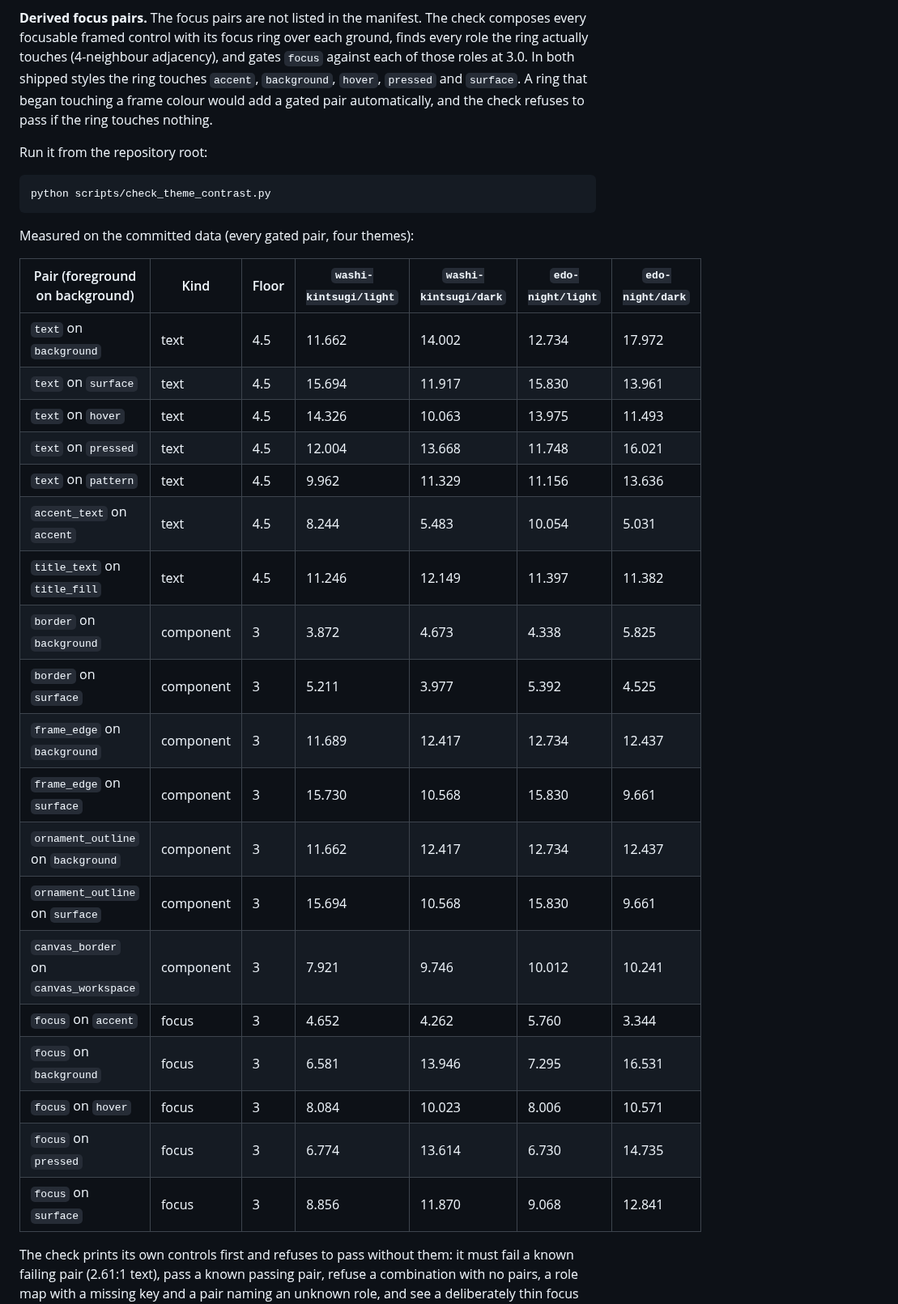
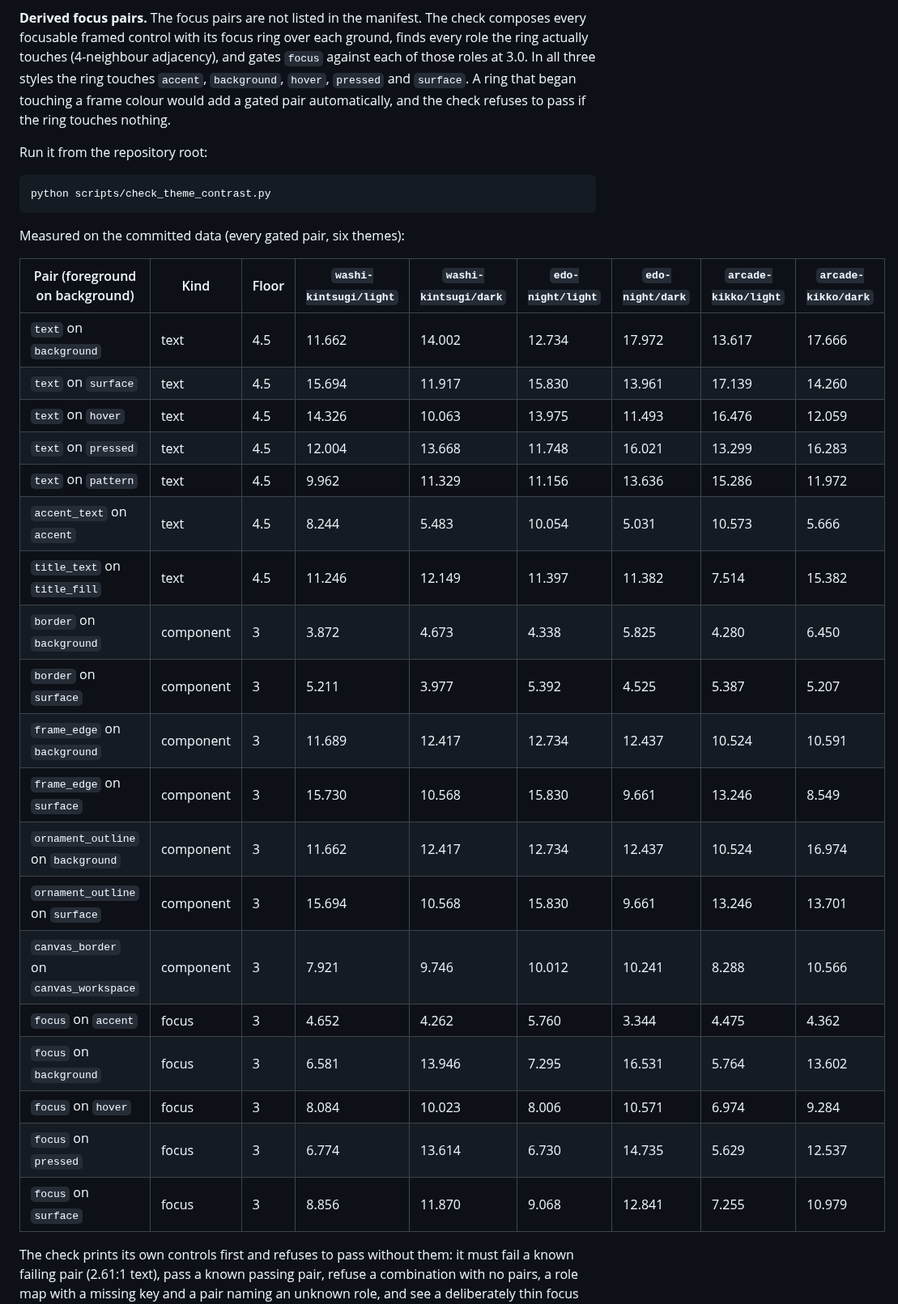
Before and after one commit to JuanGSanchez/PixelArt-Creator, a Markdown page: docs/style-guide.md, the part around one of its changes. Shown at 81% size. GitHub-like rendering.

````diff
--- a/docs/style-guide.md
+++ b/docs/style-guide.md
@@ -108,7 +110,7 @@ fill against the unselected fill, or disabled text, which WCAG exempts).
 **Derived focus pairs.** The focus pairs are not listed in the manifest. The
 check composes every focusable framed control with its focus ring over each
 ground, finds every role the ring actually touches (4-neighbour adjacency), and
-gates `focus` against each of those roles at 3.0. In both shipped styles the
+gates `focus` against each of those roles at 3.0. In all three styles the
 ring touches `accent`, `background`, `hover`, `pressed` and `surface`. A ring
 that began touching a frame colour would add a gated pair automatically, and
 the check refuses to pass if the ring touches nothing.
@@ -119,29 +121,29 @@ Run it from the repository root:
 python scripts/check_theme_contrast.py
 ```
 
-Measured on the committed data (every gated pair, four themes):
+Measured on the committed data (every gated pair, six themes):
 
-| Pair (foreground on background) | Kind | Floor | `washi-kintsugi/light` | `washi-kintsugi/dark` | `edo-night/light` | `edo-night/dark` |
-|---|---|---|---|---|---|---|
-| `text` on `background` | text | 4.5 | 11.662 | 14.002 | 12.734 | 17.972 |
-| `text` on `surface` | text | 4.5 | 15.694 | 11.917 | 15.830 | 13.961 |
-| `text` on `hover` | text | 4.5 | 14.326 | 10.063 | 13.975 | 11.493 |
-| `text` on `pressed` | text | 4.5 | 12.004 | 13.668 | 11.748 | 16.021 |
-| `text` on `pattern` | text | 4.5 | 9.962 | 11.329 | 11.156 | 13.636 |
-| `accent_text` on `accent` | text | 4.5 | 8.244 | 5.483 | 10.054 | 5.031 |
-| `title_text` on `title_fill` | text | 4.5 | 11.246 | 12.149 | 11.397 | 11.382 |
-| `border` on `background` | component | 3 | 3.872 | 4.673 | 4.338 | 5.825 |
-| `border` on `surface` | component | 3 | 5.211 | 3.977 | 5.392 | 4.525 |
-| `frame_edge` on `background` | component | 3 | 11.689 | 12.417 | 12.734 | 12.437 |
-| `frame_edge` on `surface` | component | 3 | 15.730 | 10.568 | 15.830 | 9.661 |
-| `ornament_outline` on `background` | component | 3 | 11.662 | 12.417 | 12.734 | 12.437 |
-| `ornament_outline` on `surface` | component | 3 | 15.694 | 10.568 | 15.830 | 9.661 |
-| `canvas_border` on `canvas_workspace` | component | 3 | 7.921 | 9.746 | 10.012 | 10.241 |
-| `focus` on `accent` | focus | 3 | 4.652 | 4.262 | 5.760 | 3.344 |
-| `focus` on `background` | focus | 3 | 6.581 | 13.946 | 7.295 | 16.531 |
-| `focus` on `hover` | focus | 3 | 8.084 | 10.023 | 8.006 | 10.571 |
-| `focus` on `pressed` | focus | 3 | 6.774 | 13.614 | 6.730 | 14.735 |
-| `focus` on `surface` | focus | 3 | 8.856 | 11.870 | 9.068 | 12.841 |
+| Pair (foreground on background) | Kind | Floor | `washi-kintsugi/light` | `washi-kintsugi/dark` | `edo-night/light` | `edo-night/dark` | `arcade-kikko/light` | `arcade-kikko/dark` |
+|---|---|---|---|---|---|---|---|---|
+| `text` on `background` | text | 4.5 | 11.662 | 14.002 | 12.734 | 17.972 | 13.617 | 17.666 |
+| `text` on `surface` | text | 4.5 | 15.694 | 11.917 | 15.830 | 13.961 | 17.139 | 14.260 |
+| `text` on `hover` | text | 4.5 | 14.326 | 10.063 | 13.975 | 11.493 | 16.476 | 12.059 |
+| `text` on `pressed` | text | 4.5 | 12.004 | 13.668 | 11.748 | 16.021 | 13.299 | 16.283 |
+| `text` on `pattern` | text | 4.5 | 9.962 | 11.329 | 11.156 | 13.636 | 15.286 | 11.972 |
+| `accent_text` on `accent` | text | 4.5 | 8.244 | 5.483 | 10.054 | 5.031 | 10.573 | 5.666 |
+| `title_text` on `title_fill` | text | 4.5 | 11.246 | 12.149 | 11.397 | 11.382 | 7.514 | 15.382 |
+| `border` on `background` | component | 3 | 3.872 | 4.673 | 4.338 | 5.825 | 4.280 | 6.450 |
+| `border` on `surface` | component | 3 | 5.211 | 3.977 | 5.392 | 4.525 | 5.387 | 5.207 |
+| `frame_edge` on `background` | component | 3 | 11.689 | 12.417 | 12.734 | 12.437 | 10.524 | 10.591 |
+| `frame_edge` on `surface` | component | 3 | 15.730 | 10.568 | 15.830 | 9.661 | 13.246 | 8.549 |
+| `ornament_outline` on `background` | component | 3 | 11.662 | 12.417 | 12.734 | 12.437 | 10.524 | 16.974 |
+| `ornament_outline` on `surface` | component | 3 | 15.694 | 10.568 | 15.830 | 9.661 | 13.246 | 13.701 |
+| `canvas_border` on `canvas_workspace` | component | 3 | 7.921 | 9.746 | 10.012 | 10.241 | 8.288 | 10.566 |
+| `focus` on `accent` | focus | 3 | 4.652 | 4.262 | 5.760 | 3.344 | 4.475 | 4.362 |
+| `focus` on `background` | focus | 3 | 6.581 | 13.946 | 7.295 | 16.531 | 5.764 | 13.602 |
+| `focus` on `hover` | focus | 3 | 8.084 | 10.023 | 8.006 | 10.571 | 6.974 | 9.284 |
+| `focus` on `pressed` | focus | 3 | 6.774 | 13.614 | 6.730 | 14.735 | 5.629 | 12.537 |
+| `focus` on `surface` | focus | 3 | 8.856 | 11.870 | 9.068 | 12.841 | 7.255 | 10.979 |
 
 The check prints its own controls first and refuses to pass without them: it
 must fail a known failing pair (2.61:1 text), pass a known passing pair, refuse
````
Also changed, not shown: other parts of docs/style-guide.md (+85 -43 lines), docs/images/style-guide/arcade-kikko-templates.png (added).
